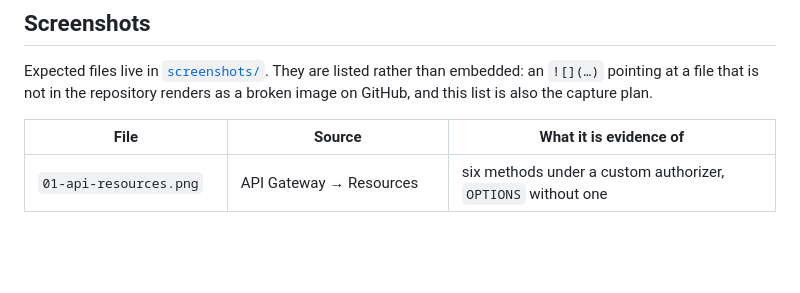
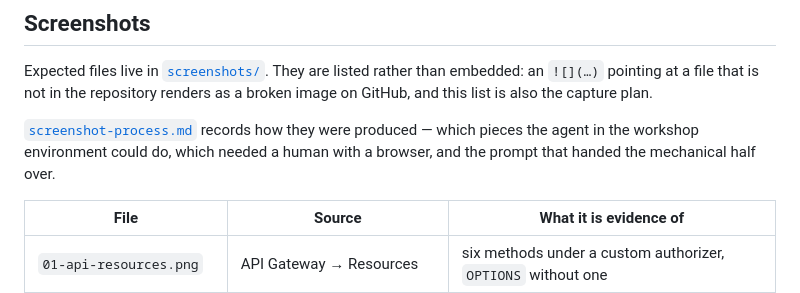
Before and after one commit to KatharinaMoel/aws-anycompany-users-service, a Markdown page: docs/walkthrough.md, the part around the change. Drawn GitHub-style; blank space fills up the shorter version.

```diff
--- a/docs/walkthrough.md
+++ b/docs/walkthrough.md
@@ -59,6 +59,10 @@ gone.
 Expected files live in [`screenshots/`](screenshots/). They are listed rather than embedded: an
 `![](…)` pointing at a file that is not in the repository renders as a broken image on GitHub,
 and this list is also the capture plan.
+
+[`screenshot-process.md`](screenshot-process.md) records how they were produced — which pieces
+the agent in the workshop environment could do, which needed a human with a browser, and the
+prompt that handed the mechanical half over.
 
 | File | Source | What it is evidence of |
 |---|---|---|
```
Also changed, not shown: README.md (+1 -1 lines), docs/screenshot-process.md (added, +177 -0 lines).
